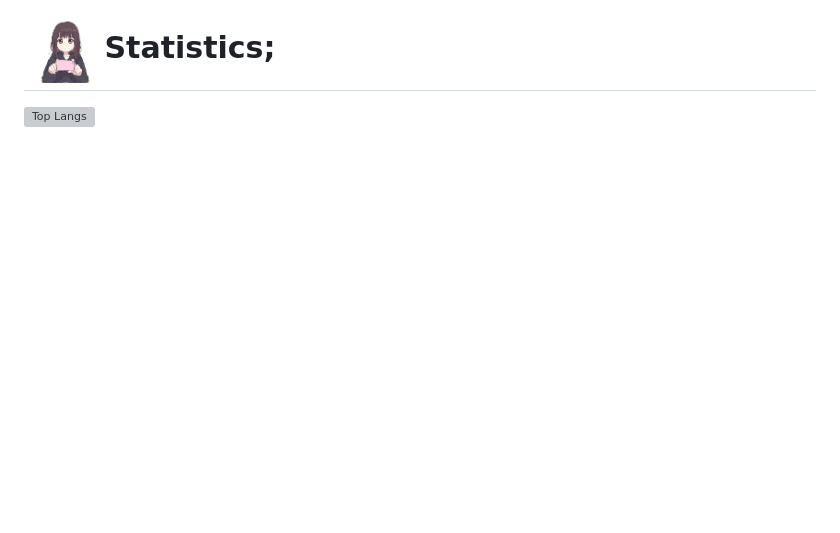
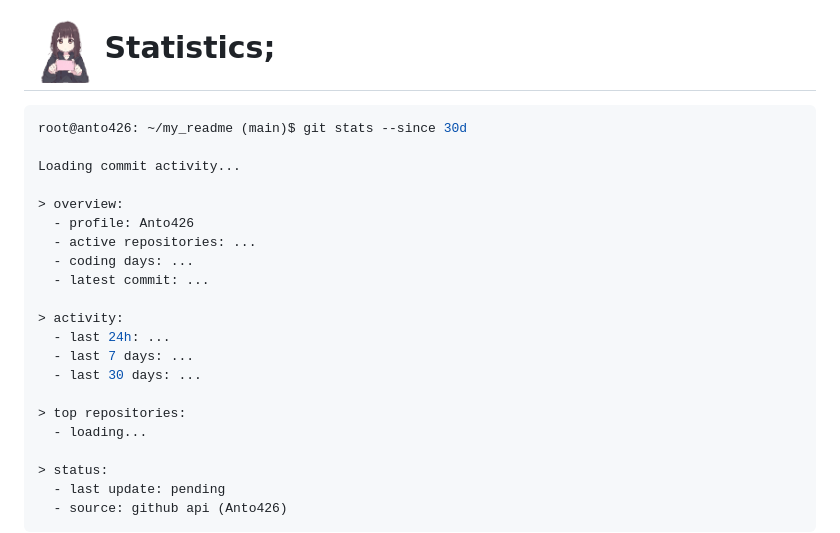
Before and after one commit to Anto426/Anto426, a Markdown page: README.md, the part around one of its changes. GitHub-like rendering; blank space fills up the shorter version; grey boxes are pictures that could not be loaded.

Commit message:
Update README.md: Add commit statistics section for enhanced activity tracking

````diff
--- a/README.md
+++ b/README.md
@@ -67,4 +67,29 @@ root@anto426: ~/my_readme (main⚡)$ skill --list
 
 # <img src="./asset/icon3.gif" width="70px" /> Statistics;
 
-![Top Langs](https://github-readme-stats.vercel.app/api/top-langs/?username=Anto426&layout=compact&theme=tokyonight)
+<!-- commit-stats:start -->
+
+```sh
+root@anto426: ~/my_readme (main)$ git stats --since 30d
+
+Loading commit activity...
+
+> overview:
+  - profile: Anto426
+  - active repositories: ...
+  - coding days: ...
+  - latest commit: ...
+
+> activity:
+  - last 24h: ...
+  - last 7 days: ...
+  - last 30 days: ...
+
+> top repositories:
+  - loading...
+
+> status:
+  - last update: pending
+  - source: github api (Anto426)
+```
+
````
Also changed, not shown: other parts of README.md (+1 -0 lines).
